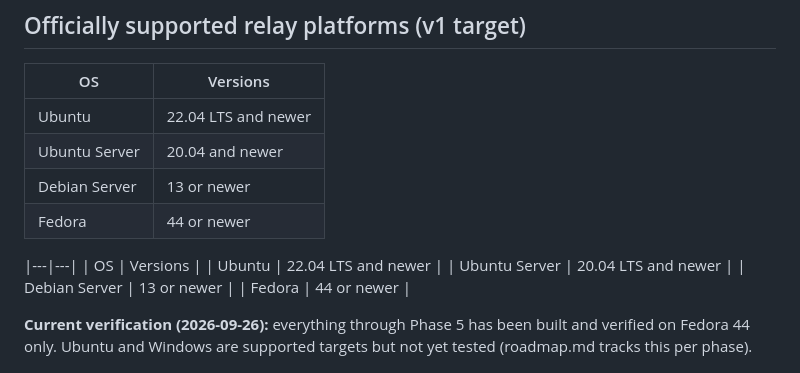
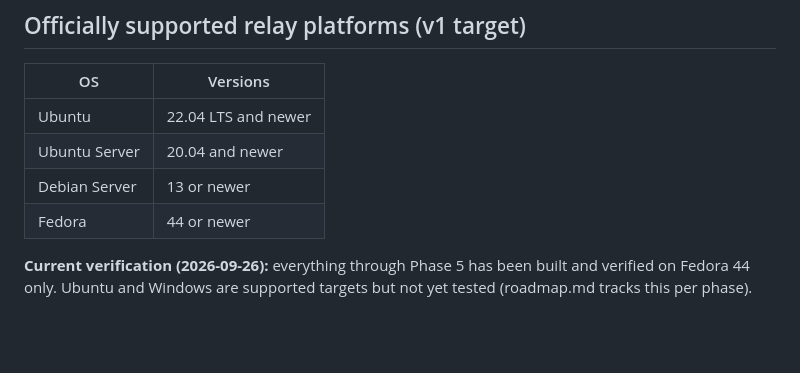
Before and after one commit to erietechsolutions/SecureText, a Markdown page: docs/platform-support.md, the part around the change. Drawn GitHub-style; blank space fills up the shorter version.

```diff
--- a/docs/platform-support.md
+++ b/docs/platform-support.md
@@ -14,13 +14,6 @@
 |---|---|
 | Ubuntu | 22.04 LTS and newer |
 | Ubuntu Server | 20.04 and newer |
-| Debian Server | 13 or newer |
-| Fedora | 44 or newer |
-
-|---|---|
-| OS | Versions |
-| Ubuntu | 22.04 LTS and newer |
-| Ubuntu Server | 20.04 LTS and newer |
 | Debian Server | 13 or newer |
 | Fedora | 44 or newer |
 
```
